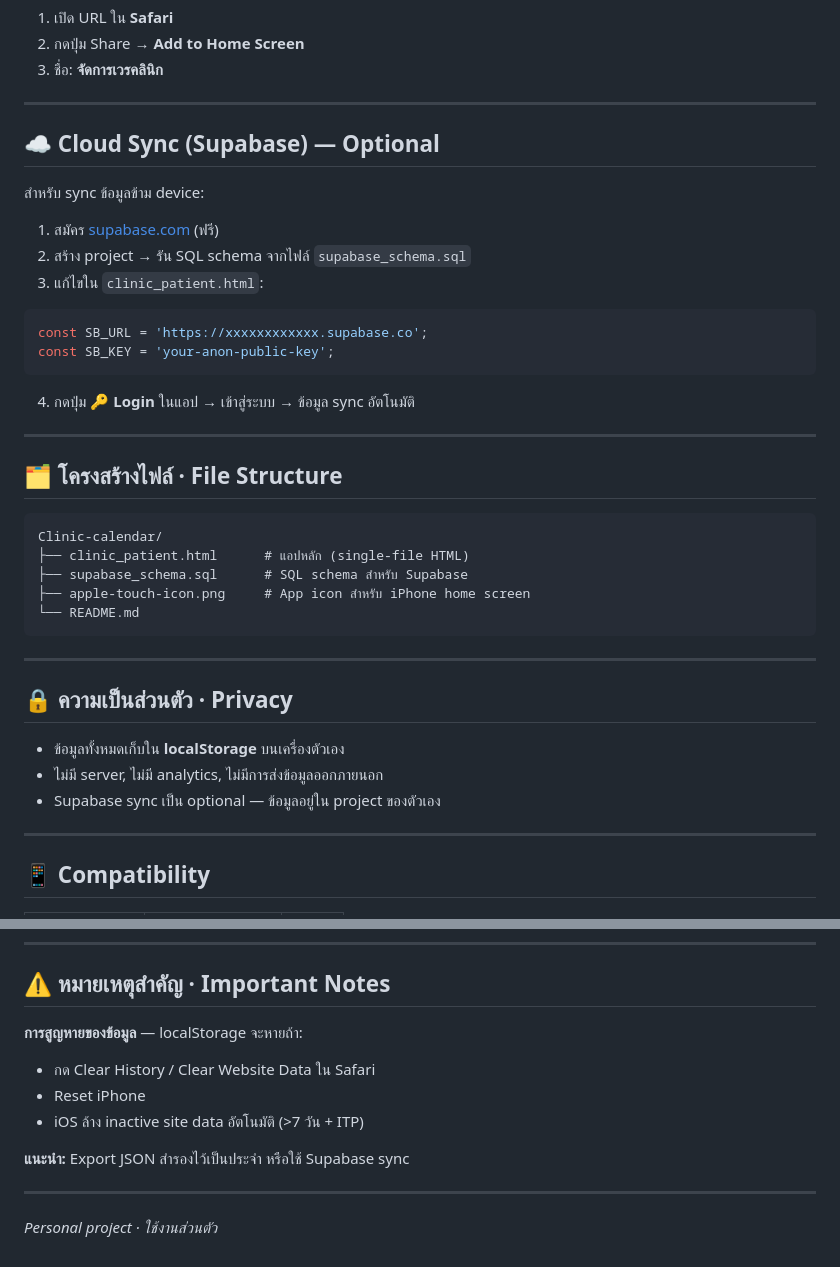
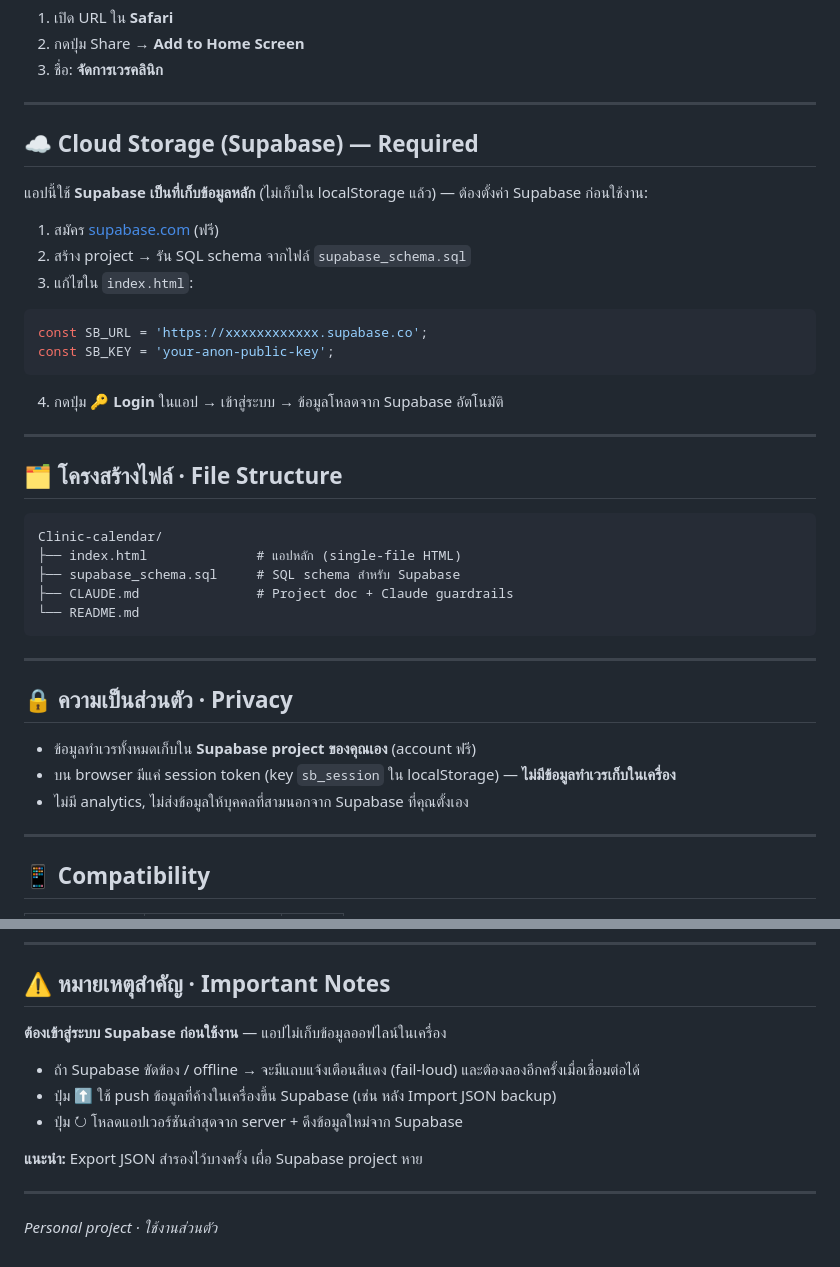
Before and after one commit to DoctorKS/Clinic-calendar, a Markdown page: README.md, 2 parts joined by grey strips. Rendered like a GitHub page.

````diff
--- a/README.md
+++ b/README.md
@@ -56,18 +56,19 @@ https://doctorks.github.io/Clinic-calendar/
 
 ---
 
-## ☁️ Cloud Sync (Supabase) — Optional
+## ☁️ Cloud Storage (Supabase) — Required
 
-สำหรับ sync ข้อมูลข้าม device:
+แอปนี้ใช้ **Supabase เป็นที่เก็บข้อมูลหลัก** (ไม่เก็บใน localStorage แล้ว) —
+ต้องตั้งค่า Supabase ก่อนใช้งาน:
 
 1. สมัคร [supabase.com](https://supabase.com) (ฟรี)
 2. สร้าง project → รัน SQL schema จากไฟล์ `supabase_schema.sql`
-3. แก้ไขใน `clinic_patient.html`:
+3. แก้ไขใน `index.html`:
 ```javascript
 const SB_URL = 'https://xxxxxxxxxxxx.supabase.co';
 const SB_KEY = 'your-anon-public-key';
 ```
-4. กดปุ่ม 🔑 **Login** ในแอป → เข้าสู่ระบบ → ข้อมูล sync อัตโนมัติ
+4. กดปุ่ม 🔑 **Login** ในแอป → เข้าสู่ระบบ → ข้อมูลโหลดจาก Supabase อัตโนมัติ
 
 ---
 
@@ -75,9 +76,9 @@ const SB_KEY = 'your-anon-public-key';
 
 ```
 Clinic-calendar/
-├── clinic_patient.html      # แอปหลัก (single-file HTML)
-├── supabase_schema.sql      # SQL schema สำหรับ Supabase
-├── apple-touch-icon.png     # App icon สำหรับ iPhone home screen
+├── index.html              # แอปหลัก (single-file HTML)
+├── supabase_schema.sql     # SQL schema สำหรับ Supabase
+├── CLAUDE.md               # Project doc + Claude guardrails
 └── README.md
 ```
 
@@ -85,9 +86,10 @@ Clinic-calendar/
 
 ## 🔒 ความเป็นส่วนตัว · Privacy
 
-- ข้อมูลทั้งหมดเก็บใน **localStorage** บนเครื่องตัวเอง
-- ไม่มี server, ไม่มี analytics, ไม่มีการส่งข้อมูลออกภายนอก
-- Supabase sync เป็น optional — ข้อมูลอยู่ใน project ของตัวเอง
+- ข้อมูลทำเวรทั้งหมดเก็บใน **Supabase project ของคุณเอง** (account ฟรี)
+- บน browser มีแค่ session token (key `sb_session` ใน localStorage)
+  — **ไม่มีข้อมูลทำเวรเก็บในเครื่อง**
+- ไม่มี analytics, ไม่ส่งข้อมูลให้บุคคลที่สามนอกจาก Supabase ที่คุณตั้งเอง
 
 ---
 
@@ -103,12 +105,15 @@ Clinic-calendar/
 
 ## ⚠️ หมายเหตุสำคัญ · Important Notes
 
-**การสูญหายของข้อมูล** — localStorage จะหายถ้า:
-- กด Clear History / Clear Website Data ใน Safari
-- Reset iPhone
-- iOS ล้าง inactive site data อัตโนมัติ (>7 วัน + ITP)
+**ต้องเข้าสู่ระบบ Supabase ก่อนใช้งาน** — แอปไม่เก็บข้อมูลออฟไลน์ในเครื่อง
 
-**แนะนำ:** Export JSON สำรองไว้เป็นประจำ หรือใช้ Supabase sync
+- ถ้า Supabase ขัดข้อง / offline → จะมีแถบแจ้งเตือนสีแดง (fail-loud)
+  และต้องลองอีกครั้งเมื่อเชื่อมต่อได้
+- ปุ่ม ⬆ ใช้ push ข้อมูลที่ค้างในเครื่องขึ้น Supabase
+  (เช่น หลัง Import JSON backup)
+- ปุ่ม ↻ โหลดแอปเวอร์ชันล่าสุดจาก server + ดึงข้อมูลใหม่จาก Supabase
+
+**แนะนำ:** Export JSON สำรองไว้บางครั้ง เผื่อ Supabase project หาย
 
 ---
 
````
Also changed, not shown: CLAUDE.md (+20 -15 lines).
